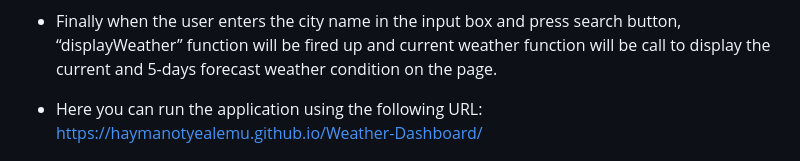
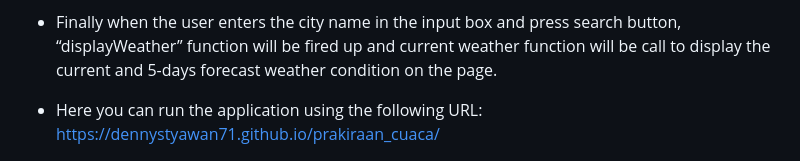
Before and after one commit to dennystyawan71/prakiraan_cuaca, a Markdown page: README.md, the part around the change. GitHub-like rendering.

```diff
--- a/README.md
+++ b/README.md
@@ -27,7 +27,7 @@ The current weather section is including the following weather characters and da
 - "forecast" function is called with the city id. When the ajax, call was success (which is determined by the code 200), the cities will be fetched from local storage. If there are no entries in the local storage, the city will be stored in the storage and also will be shown on the page where the search history is displayed. If there are entries in the storage, by using "find" function, we will search the entries from the storage to see if the city exists; if it exists, to prevent double entry, it won't be added to the storage or the page. If it does not previously searched, then it will be added to the storage and the page.
 - Finally when the user enters the city name in the input box and press search button, “displayWeather” function will be fired up and current weather function will be call to display the current and 5-days forecast weather condition on the page.
 
-- Here you can run the application using the following URL: https://haymanotyealemu.github.io/Weather-Dashboard/
+- Here you can run the application using the following URL: https://dennystyawan71.github.io/prakiraan_cuaca/
 
 <img src="image/Gambar.png"/>
 
```
